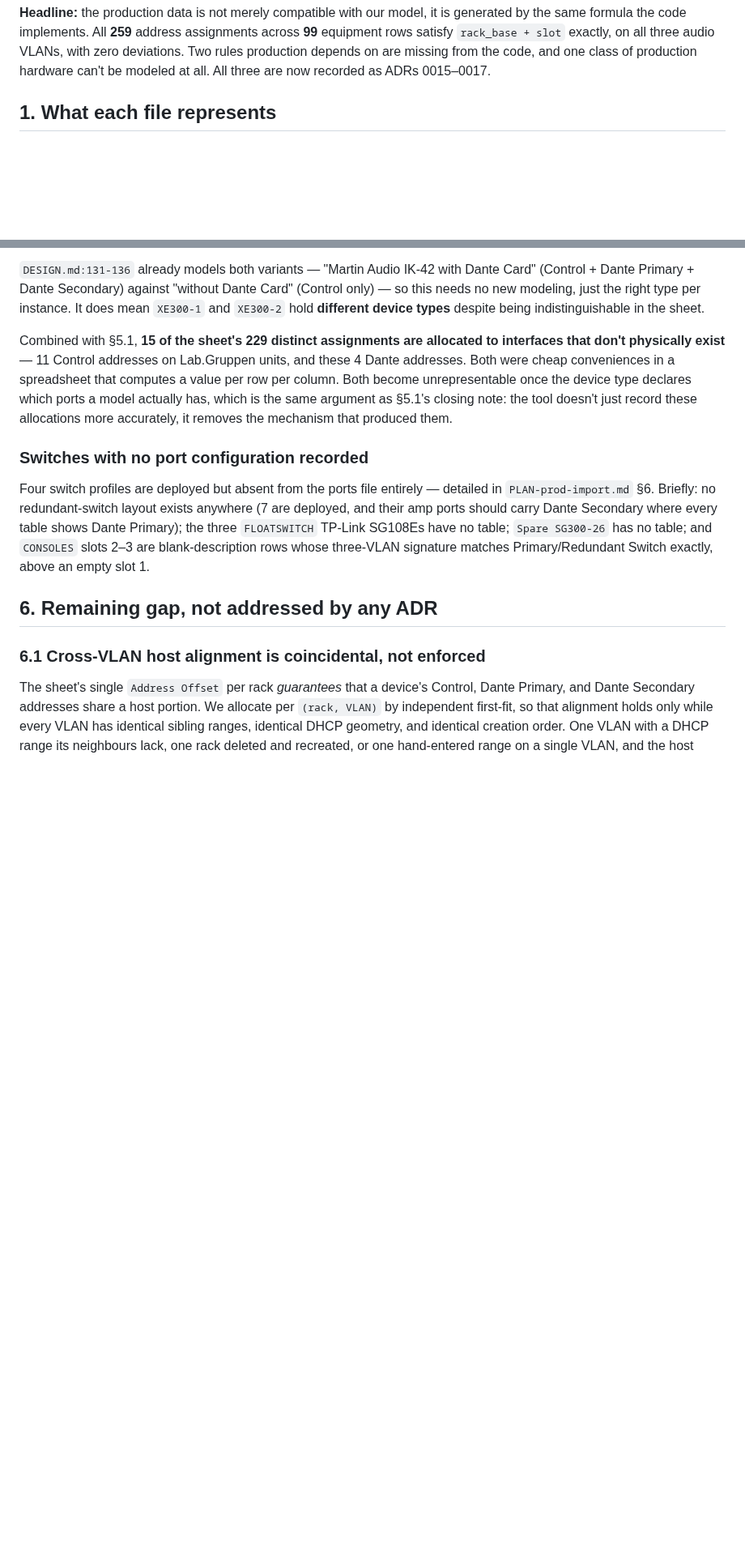
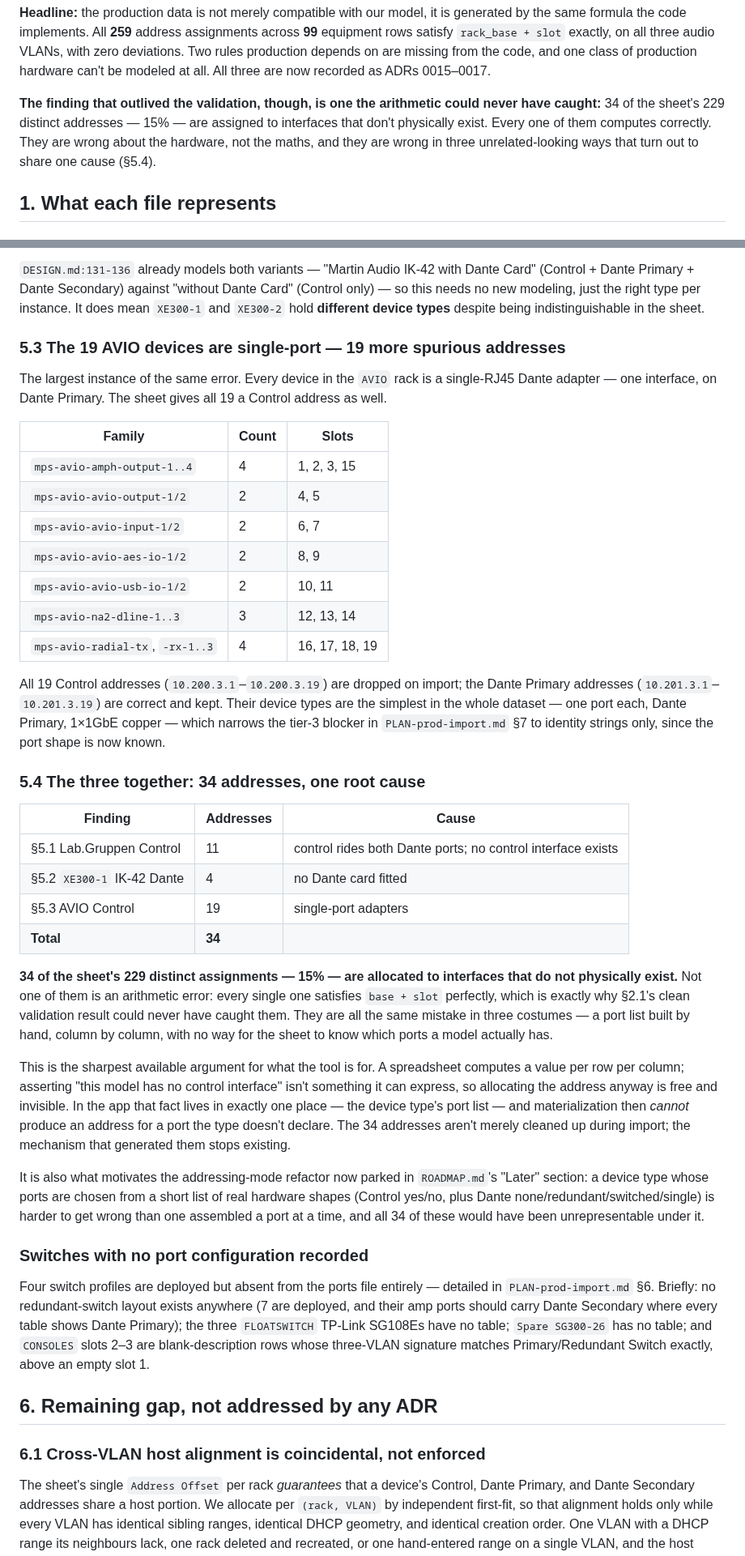
Before and after one commit to misnow1/network-addresser-9000, a Markdown page: PROD-DATA-ANALYSIS.md, 2 parts joined by grey strips. Shown at 81% size. Drawn GitHub-style; blank space fills up the shorter version.

```diff
--- a/PROD-DATA-ANALYSIS.md
+++ b/PROD-DATA-ANALYSIS.md
@@ -13,6 +13,12 @@ by the same formula the code implements. All **259** address assignments across
 equipment rows satisfy `rack_base + slot` exactly, on all three audio VLANs, with zero
 deviations. Two rules production depends on are missing from the code, and one class of
 production hardware can't be modeled at all. All three are now recorded as ADRs 0015–0017.
+
+**The finding that outlived the validation, though, is one the arithmetic could never have
+caught:** 34 of the sheet's 229 distinct addresses — 15% — are assigned to interfaces that
+don't physically exist. Every one of them computes correctly. They are wrong about the
+hardware, not the maths, and they are wrong in three unrelated-looking ways that turn out to
+share one cause (§5.4).
 
 ## 1. What each file represents
 
@@ -360,12 +366,53 @@ have cards and keep all three.
 this needs no new modeling, just the right type per instance. It does mean `XE300-1` and
 `XE300-2` hold **different device types** despite being indistinguishable in the sheet.
 
-Combined with §5.1, **15 of the sheet's 229 distinct assignments are allocated to interfaces
-that don't physically exist** — 11 Control addresses on Lab.Gruppen units, and these 4 Dante
-addresses. Both were cheap conveniences in a spreadsheet that computes a value per row per
-column. Both become unrepresentable once the device type declares which ports a model actually
-has, which is the same argument as §5.1's closing note: the tool doesn't just record these
-allocations more accurately, it removes the mechanism that produced them.
+### 5.3 The 19 AVIO devices are single-port — 19 more spurious addresses
+
+The largest instance of the same error. Every device in the `AVIO` rack is a single-RJ45 Dante
+adapter — one interface, on Dante Primary. The sheet gives all 19 a Control address as well.
+
+| Family | Count | Slots |
+|---|---|---|
+| `mps-avio-amph-output-1..4` | 4 | 1, 2, 3, 15 |
+| `mps-avio-avio-output-1/2` | 2 | 4, 5 |
+| `mps-avio-avio-input-1/2` | 2 | 6, 7 |
+| `mps-avio-avio-aes-io-1/2` | 2 | 8, 9 |
+| `mps-avio-avio-usb-io-1/2` | 2 | 10, 11 |
+| `mps-avio-na2-dline-1..3` | 3 | 12, 13, 14 |
+| `mps-avio-radial-tx`, `-rx-1..3` | 4 | 16, 17, 18, 19 |
+
+All 19 Control addresses (`10.200.3.1`–`10.200.3.19`) are dropped on import; the Dante Primary
+addresses (`10.201.3.1`–`10.201.3.19`) are correct and kept. Their device types are the
+simplest in the whole dataset — one port each, Dante Primary, 1×1GbE copper — which narrows the
+tier-3 blocker in `PLAN-prod-import.md` §7 to identity strings only, since the port shape is now
+known.
+
+### 5.4 The three together: 34 addresses, one root cause
+
+| Finding | Addresses | Cause |
+|---|---|---|
+| §5.1 Lab.Gruppen Control | 11 | control rides both Dante ports; no control interface exists |
+| §5.2 `XE300-1` IK-42 Dante | 4 | no Dante card fitted |
+| §5.3 AVIO Control | 19 | single-port adapters |
+| **Total** | **34** | |
+
+**34 of the sheet's 229 distinct assignments — 15% — are allocated to interfaces that do not
+physically exist.** Not one of them is an arithmetic error: every single one satisfies
+`base + slot` perfectly, which is exactly why §2.1's clean validation result could never have
+caught them. They are all the same mistake in three costumes — a port list built by hand,
+column by column, with no way for the sheet to know which ports a model actually has.
+
+This is the sharpest available argument for what the tool is for. A spreadsheet computes a value
+per row per column; asserting "this model has no control interface" isn't something it can
+express, so allocating the address anyway is free and invisible. In the app that fact lives in
+exactly one place — the device type's port list — and materialization then *cannot* produce an
+address for a port the type doesn't declare. The 34 addresses aren't merely cleaned up during
+import; the mechanism that generated them stops existing.
+
+It is also what motivates the addressing-mode refactor now parked in `ROADMAP.md`'s "Later"
+section: a device type whose ports are chosen from a short list of real hardware shapes
+(Control yes/no, plus Dante none/redundant/switched/single) is harder to get wrong than one
+assembled a port at a time, and all 34 of these would have been unrepresentable under it.
 
 ### Switches with no port configuration recorded
 
```
Also changed, not shown: other parts of PROD-DATA-ANALYSIS.md (+2 -2 lines), PLAN-prod-import.md (+22 -14 lines), ROADMAP.md (+7 -0 lines).
